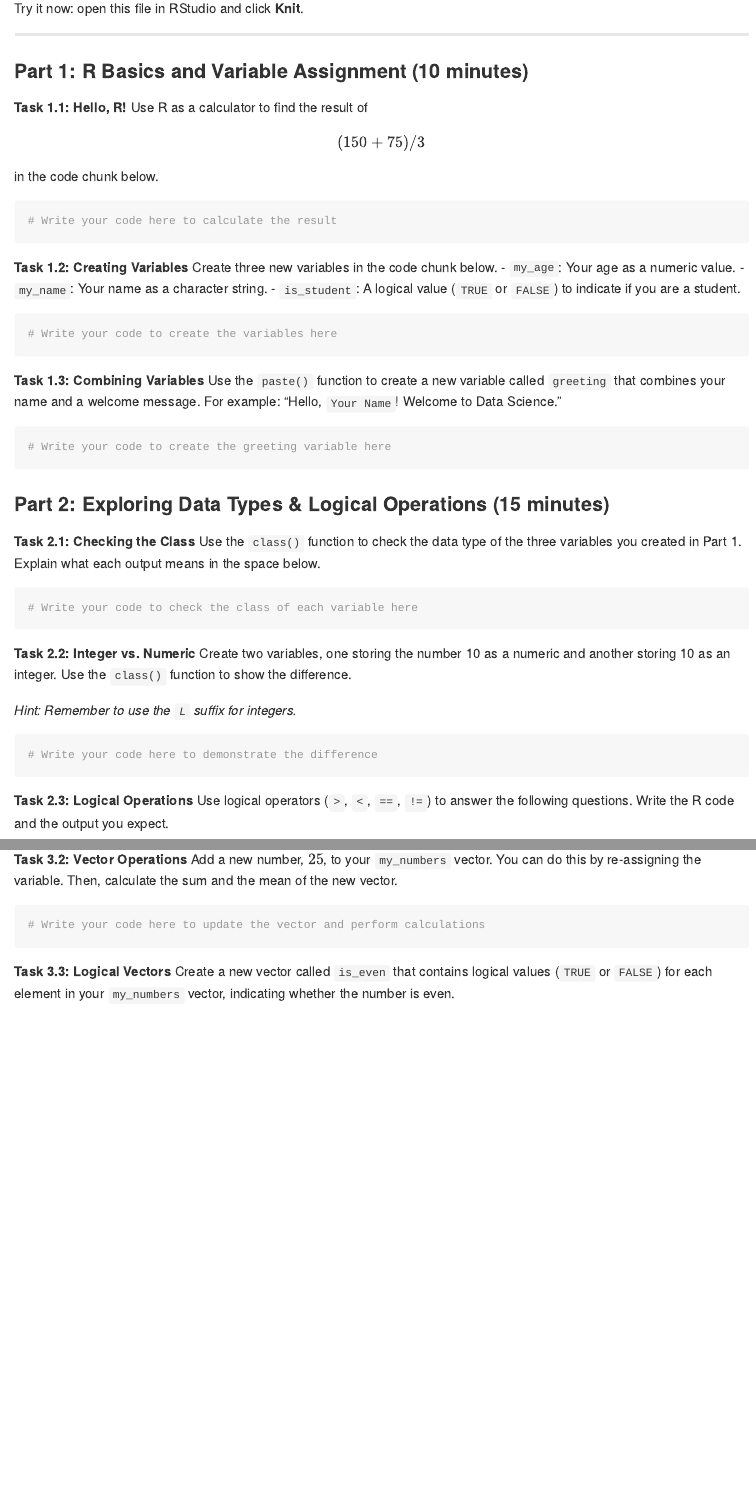
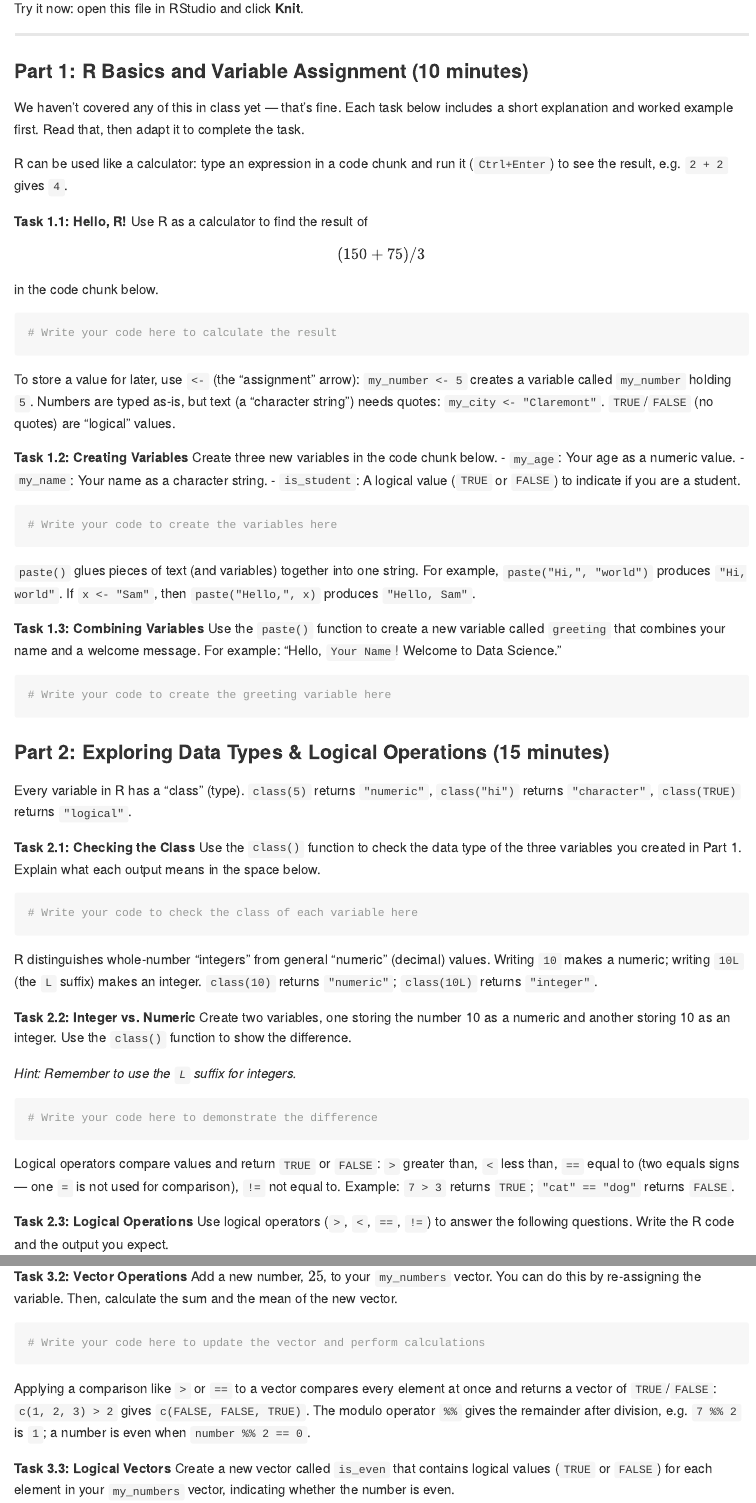
Before and after one commit to econ122-f26/home, an R Markdown document (activity/day1_activity.Rmd): the page in a window 1100 px wide, from 1420 px down, and a second part further down, joined at a grey line. Rendered offline with R 4.5, knitr and Pandoc, with nearby package versions.

Commit message:
Add explanations and worked examples to day1 self-guided activity
Students do this before any class meeting, so tasks need inline
teaching (variable assignment, paste, class, integer vs numeric,
logical operators, vectors) rather than assuming prior lecture.

````diff
--- a/activity/day1_activity.Rmd
+++ b/activity/day1_activity.Rmd
@@ -86,12 +86,24 @@ Try it now: open this file in RStudio and click **Knit**.
 
 ### Part 1: R Basics and Variable Assignment (10 minutes)
 
+We haven't covered any of this in class yet — that's fine. Each task below
+includes a short explanation and worked example first. Read that, then
+adapt it to complete the task.
+
+R can be used like a calculator: type an expression in a code chunk and
+run it (`Ctrl+Enter`) to see the result, e.g. `2 + 2` gives `4`.
+
 **Task 1.1: Hello, R!**
 Use R as a calculator to find the result of $$(150 + 75) / 3$$ in the code chunk below.
 
 ```{r}
 # Write your code here to calculate the result
 ```
+
+To store a value for later, use `<-` (the "assignment" arrow):
+`my_number <- 5` creates a variable called `my_number` holding `5`.
+Numbers are typed as-is, but text (a "character string") needs quotes:
+`my_city <- "Claremont"`. `TRUE`/`FALSE` (no quotes) are "logical" values.
 
 **Task 1.2: Creating Variables**
 Create three new variables in the code chunk below.
@@ -103,6 +115,10 @@ Create three new variables in the code chunk below.
 # Write your code to create the variables here
 ```
 
+`paste()` glues pieces of text (and variables) together into one string.
+For example, `paste("Hi,", "world")` produces `"Hi, world"`. If
+`x <- "Sam"`, then `paste("Hello,", x)` produces `"Hello, Sam"`.
+
 **Task 1.3: Combining Variables**
 Use the `paste()` function to create a new variable called `greeting` that combines your name and a welcome message. For example: "Hello, `Your Name`! Welcome to Data Science."
 
@@ -112,12 +128,20 @@ Use the `paste()` function to create a new variable called `greeting` that combi
 
 ### Part 2: Exploring Data Types & Logical Operations (15 minutes)
 
+Every variable in R has a "class" (type). `class(5)` returns `"numeric"`,
+`class("hi")` returns `"character"`, `class(TRUE)` returns `"logical"`.
+
 **Task 2.1: Checking the Class**
 Use the `class()` function to check the data type of the three variables you created in Part 1. Explain what each output means in the space below.
 
 ```{r}
 # Write your code to check the class of each variable here
 ```
+
+R distinguishes whole-number "integers" from general "numeric" (decimal)
+values. Writing `10` makes a numeric; writing `10L` (the `L` suffix)
+makes an integer. `class(10)` returns `"numeric"`; `class(10L)` returns
+`"integer"`.
 
 **Task 2.2: Integer vs. Numeric**
 Create two variables, one storing the number 10 as a numeric and another storing 10 as an integer. Use the `class()` function to show the difference.
@@ -127,6 +151,11 @@ Create two variables, one storing the number 10 as a numeric and another storing
 ```{r}
 # Write your code here to demonstrate the difference
 ```
+
+Logical operators compare values and return `TRUE` or `FALSE`: `>`
+greater than, `<` less than, `==` equal to (two equals signs — one `=` is
+not used for comparison), `!=` not equal to. Example: `7 > 3` returns
+`TRUE`; `"cat" == "dog"` returns `FALSE`.
 
 **Task 2.3: Logical Operations**
 Use logical operators (`>`, `<`, `==`, `!=`) to answer the following questions. Write the R code and the output you expect.
@@ -157,3 +196,8 @@ Add a new number, $25$, to your `my_numbers` vector. You can do this by re-assig
+Applying a comparison like `>` or `==` to a vector compares every
+element at once and returns a vector of `TRUE`/`FALSE`: `c(1, 2, 3) > 2`
+gives `c(FALSE, FALSE, TRUE)`. The modulo operator `%%` gives the
+remainder after division, e.g. `7 %% 2` is `1`; a number is even when
+`number %% 2 == 0`.
 
 **Task 3.3: Logical Vectors**
 Create a new vector called `is_even` that contains logical values (`TRUE` or `FALSE`) for each element in your `my_numbers` vector, indicating whether the number is even.
````
Also changed, not shown: activity/day1_activity.Rmd (13 more changed lines).
